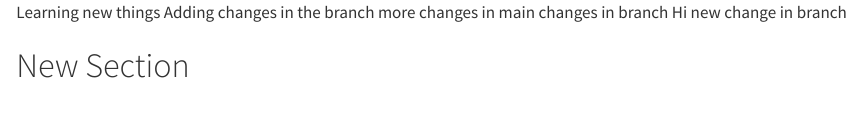
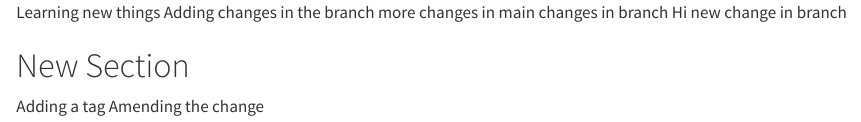
Before and after one commit to dulith4/Testing1, a Quarto document (Testing1.qmd): the page in a window 1100 px wide, from its top. Rendered offline with R 4.5, knitr and Pandoc in place of Quarto, with nearby package versions.

Commit message:
Amend a line made a change

```diff
--- a/Testing1.qmd
+++ b/Testing1.qmd
@@ -1,3 +1,5 @@
 Learning new things Adding changes in the branch more changes in main changes in branch Hi new change in branch
 
 # New Section
+Adding a tag
+Amending the change
```
